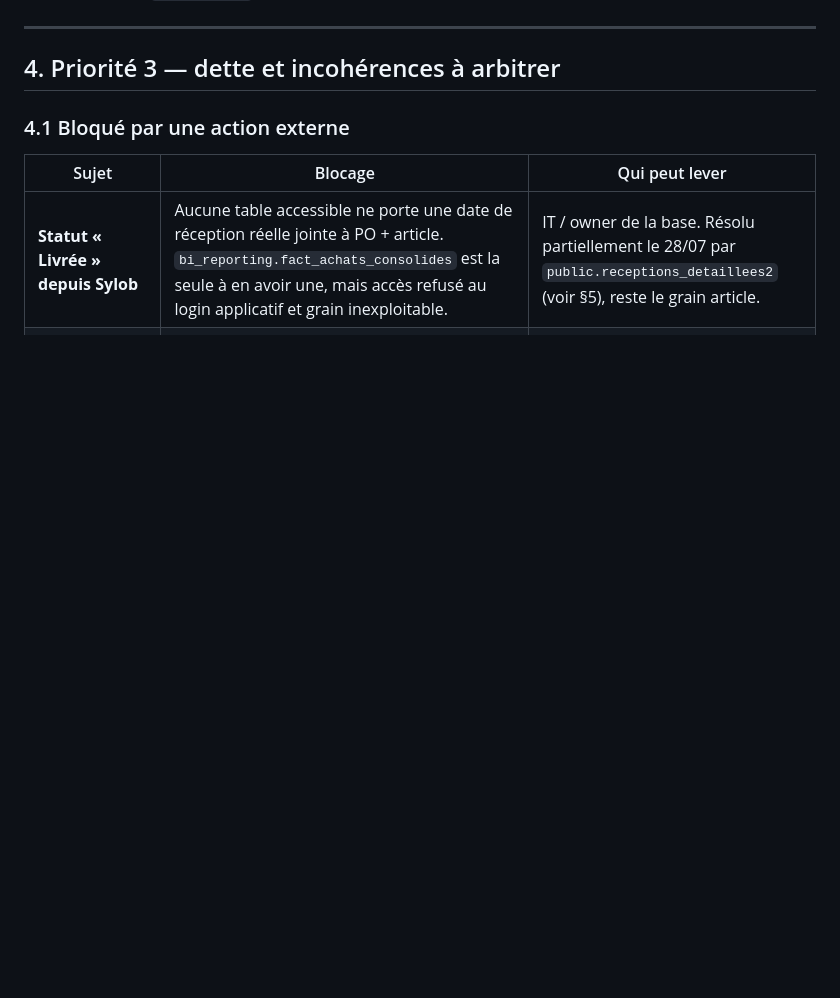
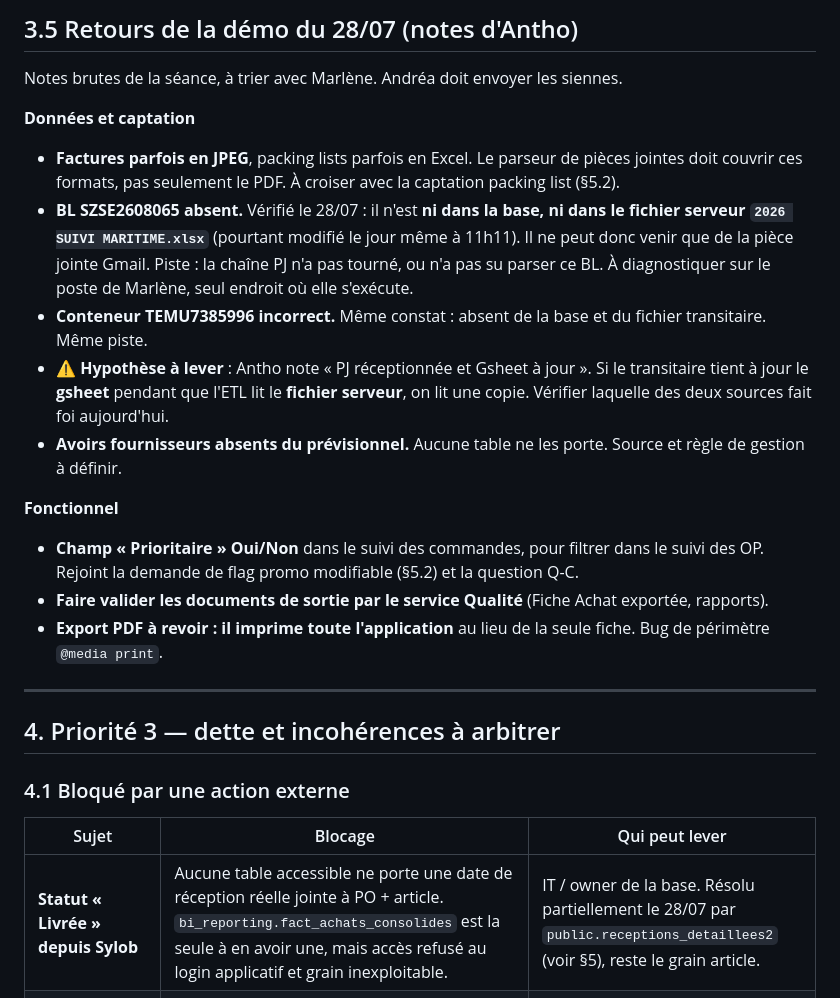
Before and after one commit to Antho-TB/Data-Achat, a Markdown page: docs/plan_action.md, the part around one of its changes. GitHub-like rendering; blank space fills up the shorter version.

```diff
--- a/docs/plan_action.md
+++ b/docs/plan_action.md
@@ -121,3 +167,20 @@ nominatif**, ce qui est précisément le problème qu'on cherche à éliminer.
+## 3.5 Retours de la démo du 28/07 (notes d'Antho)
+
+Notes brutes de la séance, à trier avec Marlène. Andréa doit envoyer les siennes.
+
+**Données et captation**
+
+- **Factures parfois en JPEG**, packing lists parfois en Excel. Le parseur de pièces jointes doit couvrir ces formats, pas seulement le PDF. À croiser avec la captation packing list (§5.2).
+- **BL SZSE2608065 absent.** Vérifié le 28/07 : il n'est **ni dans la base, ni dans le fichier serveur `2026 SUIVI MARITIME.xlsx`** (pourtant modifié le jour même à 11h11). Il ne peut donc venir que de la pièce jointe Gmail. Piste : la chaîne PJ n'a pas tourné, ou n'a pas su parser ce BL. À diagnostiquer sur le poste de Marlène, seul endroit où elle s'exécute.
+- **Conteneur TEMU7385996 incorrect.** Même constat : absent de la base et du fichier transitaire. Même piste.
+- ⚠️ **Hypothèse à lever** : Antho note « PJ réceptionnée et Gsheet à jour ». Si le transitaire tient à jour le **gsheet** pendant que l'ETL lit le **fichier serveur**, on lit une copie. Vérifier laquelle des deux sources fait foi aujourd'hui.
+- **Avoirs fournisseurs absents du prévisionnel.** Aucune table ne les porte. Source et règle de gestion à définir.
+
+**Fonctionnel**
+
+- **Champ « Prioritaire » Oui/Non** dans le suivi des commandes, pour filtrer dans le suivi des OP. Rejoint la demande de flag promo modifiable (§5.2) et la question Q-C.
+- **Faire valider les documents de sortie par le service Qualité** (Fiche Achat exportée, rapports).
+- **Export PDF à revoir : il imprime toute l'application** au lieu de la seule fiche. Bug de périmètre `@media print`.
 
 ---
 
```
Also changed, not shown: other parts of docs/plan_action.md (+46 -0 lines).
